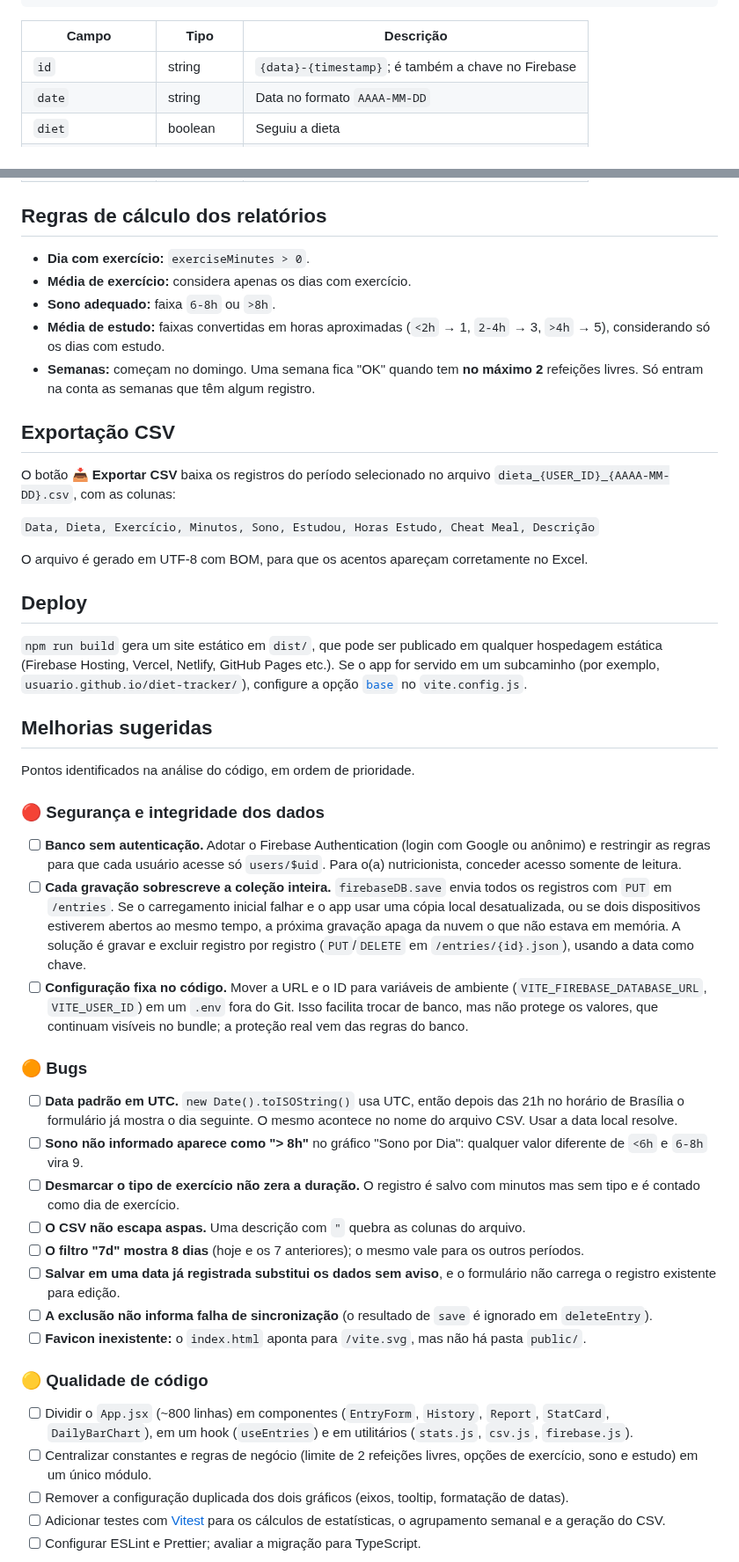
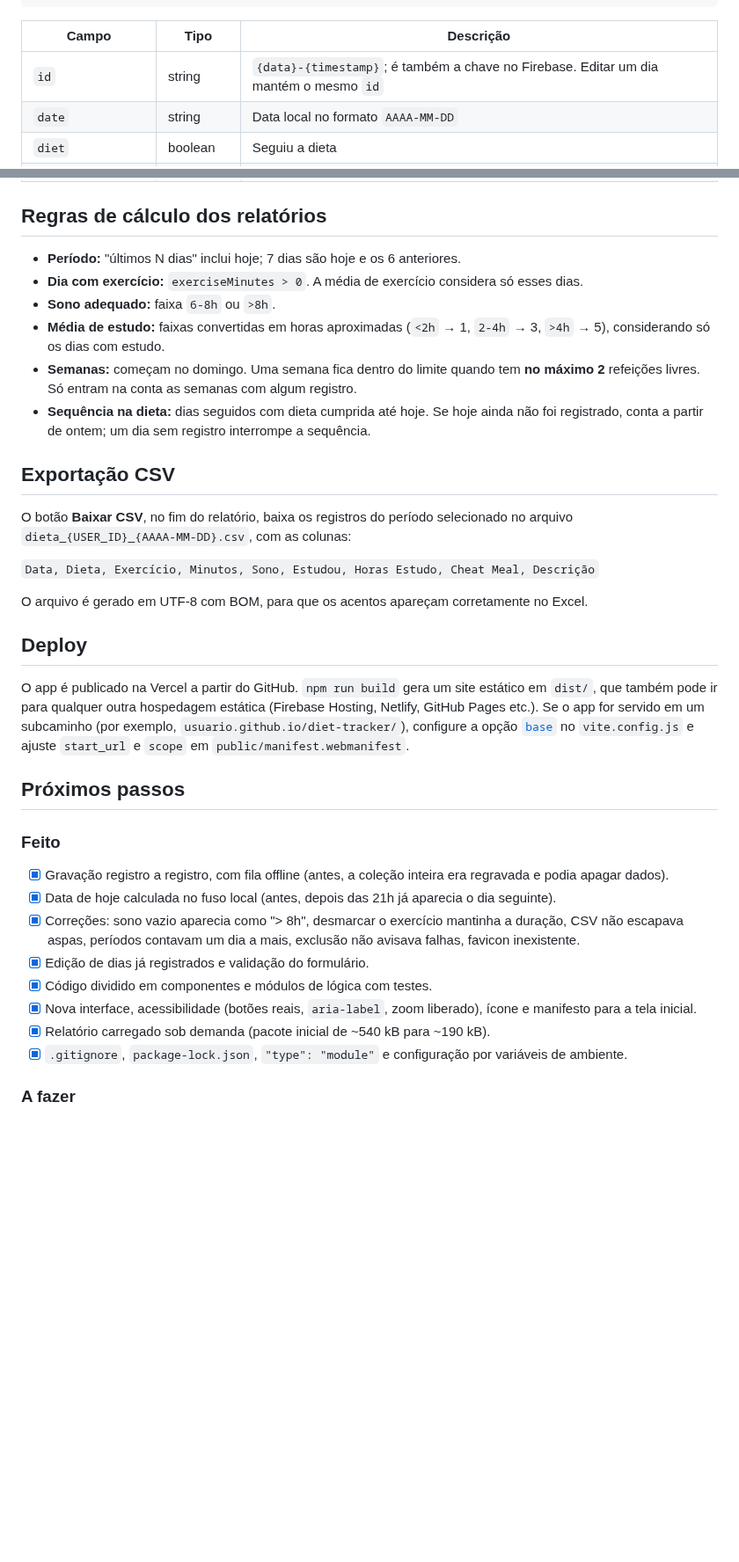
Before and after one commit to eduardoaffonsoecon/diet-tracker, a Markdown page: README.md, 2 parts joined by grey strips. Shown at 88% size. GitHub-like rendering; blank space fills up the shorter version.

```diff
--- a/README.md
+++ b/README.md
@@ -141,8 +168,8 @@ Exemplo de registro:
 
 | Campo | Tipo | Descrição |
 |---|---|---|
-| `id` | string | `{data}-{timestamp}`; é também a chave no Firebase |
-| `date` | string | Data no formato `AAAA-MM-DD` |
+| `id` | string | `{data}-{timestamp}`; é também a chave no Firebase. Editar um dia mantém o mesmo `id` |
+| `date` | string | Data local no formato `AAAA-MM-DD` |
 | `diet` | boolean | Seguiu a dieta |
 | `exercise` | string \| null | `Caminhada`, `Musculação` ou `null` |
 | `exerciseMinutes` | number | `0`, `30`, `45` ou `60` |
@@ -156,15 +183,16 @@ Exemplo de registro:
 
 ## Regras de cálculo dos relatórios
 
-- **Dia com exercício:** `exerciseMinutes > 0`.
-- **Média de exercício:** considera apenas os dias com exercício.
+- **Período:** "últimos N dias" inclui hoje; 7 dias são hoje e os 6 anteriores.
+- **Dia com exercício:** `exerciseMinutes > 0`. A média de exercício considera só esses dias.
 - **Sono adequado:** faixa `6-8h` ou `>8h`.
 - **Média de estudo:** faixas convertidas em horas aproximadas (`<2h` → 1, `2-4h` → 3, `>4h` → 5), considerando só os dias com estudo.
-- **Semanas:** começam no domingo. Uma semana fica "OK" quando tem **no máximo 2** refeições livres. Só entram na conta as semanas que têm algum registro.
+- **Semanas:** começam no domingo. Uma semana fica dentro do limite quando tem **no máximo 2** refeições livres. Só entram na conta as semanas com algum registro.
+- **Sequência na dieta:** dias seguidos com dieta cumprida até hoje. Se hoje ainda não foi registrado, conta a partir de ontem; um dia sem registro interrompe a sequência.
 
 ## Exportação CSV
 
-O botão **📥 Exportar CSV** baixa os registros do período selecionado no arquivo `dieta_{USER_ID}_{AAAA-MM-DD}.csv`, com as colunas:
+O botão **Baixar CSV**, no fim do relatório, baixa os registros do período selecionado no arquivo `dieta_{USER_ID}_{AAAA-MM-DD}.csv`, com as colunas:
 
 `Data, Dieta, Exercício, Minutos, Sono, Estudou, Horas Estudo, Cheat Meal, Descrição`
 
@@ -172,34 +200,20 @@ O arquivo é gerado em UTF-8 com BOM, para que os acentos apareçam corretamente
 
 ## Deploy
 
-`npm run build` gera um site estático em `dist/`, que pode ser publicado em qualquer hospedagem estática (Firebase Hosting, Vercel, Netlify, GitHub Pages etc.). Se o app for servido em um subcaminho (por exemplo, `usuario.github.io/diet-tracker/`), configure a opção [`base`](https://vitejs.dev/config/shared-options.html#base) no `vite.config.js`.
+O app é publicado na Vercel a partir do GitHub. `npm run build` gera um site estático em `dist/`, que também pode ir para qualquer outra hospedagem estática (Firebase Hosting, Netlify, GitHub Pages etc.). Se o app for servido em um subcaminho (por exemplo, `usuario.github.io/diet-tracker/`), configure a opção [`base`](https://vitejs.dev/config/shared-options.html#base) no `vite.config.js` e ajuste `start_url` e `scope` em `public/manifest.webmanifest`.
 
-## Melhorias sugeridas
+## Próximos passos
 
-Pontos identificados na análise do código, em ordem de prioridade.
+### Feito
 
-### 🔴 Segurança e integridade dos dados
+- [x] Gravação registro a registro, com fila offline (antes, a coleção inteira era regravada e podia apagar dados).
+- [x] Data de hoje calculada no fuso local (antes, depois das 21h já aparecia o dia seguinte).
+- [x] Correções: sono vazio aparecia como "> 8h", desmarcar o exercício mantinha a duração, CSV não escapava aspas, períodos contavam um dia a mais, exclusão não avisava falhas, favicon inexistente.
+- [x] Edição de dias já registrados e validação do formulário.
+- [x] Código dividido em componentes e módulos de lógica com testes.
+- [x] Nova interface, acessibilidade (botões reais, `aria-label`, zoom liberado), ícone e manifesto para a tela inicial.
+- [x] Relatório carregado sob demanda (pacote inicial de ~540 kB para ~190 kB).
+- [x] `.gitignore`, `package-lock.json`, `"type": "module"` e configuração por variáveis de ambiente.
 
-- [ ] **Banco sem autenticação.** Adotar o Firebase Authentication (login com Google ou anônimo) e restringir as regras para que cada usuário acesse só `users/$uid`. Para o(a) nutricionista, conceder acesso somente de leitura.
-- [ ] **Cada gravação sobrescreve a coleção inteira.** `firebaseDB.save` envia todos os registros com `PUT` em `/entries`. Se o carregamento inicial falhar e o app usar uma cópia local desatualizada, ou se dois dispositivos estiverem abertos ao mesmo tempo, a próxima gravação apaga da nuvem o que não estava em memória. A solução é gravar e excluir registro por registro (`PUT`/`DELETE` em `/entries/{id}.json`), usando a data como chave.
-- [ ] **Configuração fixa no código.** Mover a URL e o ID para variáveis de ambiente (`VITE_FIREBASE_DATABASE_URL`, `VITE_USER_ID`) em um `.env` fora do Git. Isso facilita trocar de banco, mas não protege os valores, que continuam visíveis no bundle; a proteção real vem das regras do banco.
+### A fazer
 
-### 🟠 Bugs
-
-- [ ] **Data padrão em UTC.** `new Date().toISOString()` usa UTC, então depois das 21h no horário de Brasília o formulário já mostra o dia seguinte. O mesmo acontece no nome do arquivo CSV. Usar a data local resolve.
-- [ ] **Sono não informado aparece como "> 8h"** no gráfico "Sono por Dia": qualquer valor diferente de `<6h` e `6-8h` vira 9.
-- [ ] **Desmarcar o tipo de exercício não zera a duração.** O registro é salvo com minutos mas sem tipo e é contado como dia de exercício.
-- [ ] **O CSV não escapa aspas.** Uma descrição com `"` quebra as colunas do arquivo.
-- [ ] **O filtro "7d" mostra 8 dias** (hoje e os 7 anteriores); o mesmo vale para os outros períodos.
-- [ ] **Salvar em uma data já registrada substitui os dados sem aviso**, e o formulário não carrega o registro existente para edição.
-- [ ] **A exclusão não informa falha de sincronização** (o resultado de `save` é ignorado em `deleteEntry`).
-- [ ] **Favicon inexistente:** o `index.html` aponta para `/vite.svg`, mas não há pasta `public/`.
-
-### 🟡 Qualidade de código
-
-- [ ] Dividir o `App.jsx` (~800 linhas) em componentes (`EntryForm`, `History`, `Report`, `StatCard`, `DailyBarChart`), em um hook (`useEntries`) e em utilitários (`stats.js`, `csv.js`, `firebase.js`).
-- [ ] Centralizar constantes e regras de negócio (limite de 2 refeições livres, opções de exercício, sono e estudo) em um único módulo.
-- [ ] Remover a configuração duplicada dos dois gráficos (eixos, tooltip, formatação de datas).
-- [ ] Adicionar testes com [Vitest](https://vitest.dev/) para os cálculos de estatísticas, o agrupamento semanal e a geração do CSV.
-- [ ] Configurar ESLint e Prettier; avaliar a migração para TypeScript.
-
```
Also changed, not shown: other parts of README.md (+84 -67 lines), docs/screenshots/historico.png (added), docs/screenshots/registrar.png (added), docs/screenshots/relatorio.png (added).
